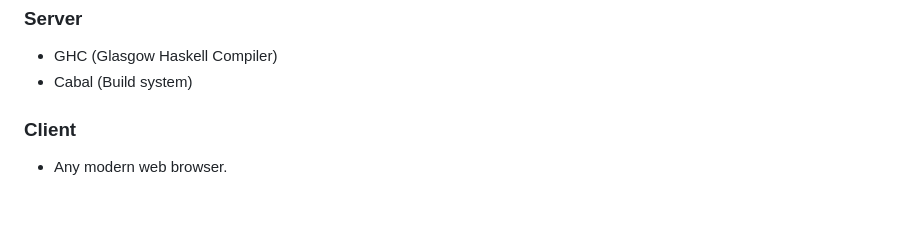
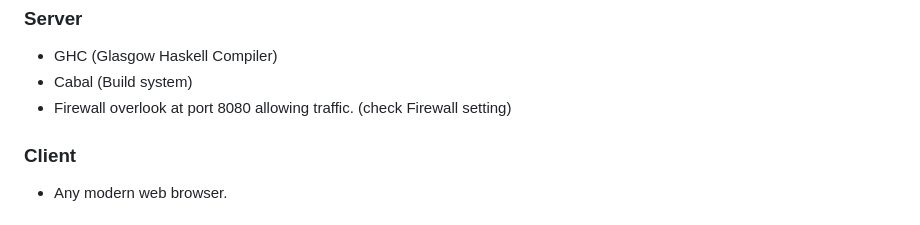
Before and after one commit to ajiteshshree/CS653_Final_Project, a Markdown page: README.md, the part around the change. GitHub-like rendering.

Commit message:
Update README.md
Added firewall setting note

```diff
--- a/README.md
+++ b/README.md
@@ -72,6 +72,7 @@
 <ul>
     <li>GHC (Glasgow Haskell Compiler)</li>
     <li>Cabal (Build system)</li>
+    <li>Firewall overlook at port 8080 allowing traffic. (check Firewall setting) </li>
 </ul>
 
 <h3>Client</h3>
```
